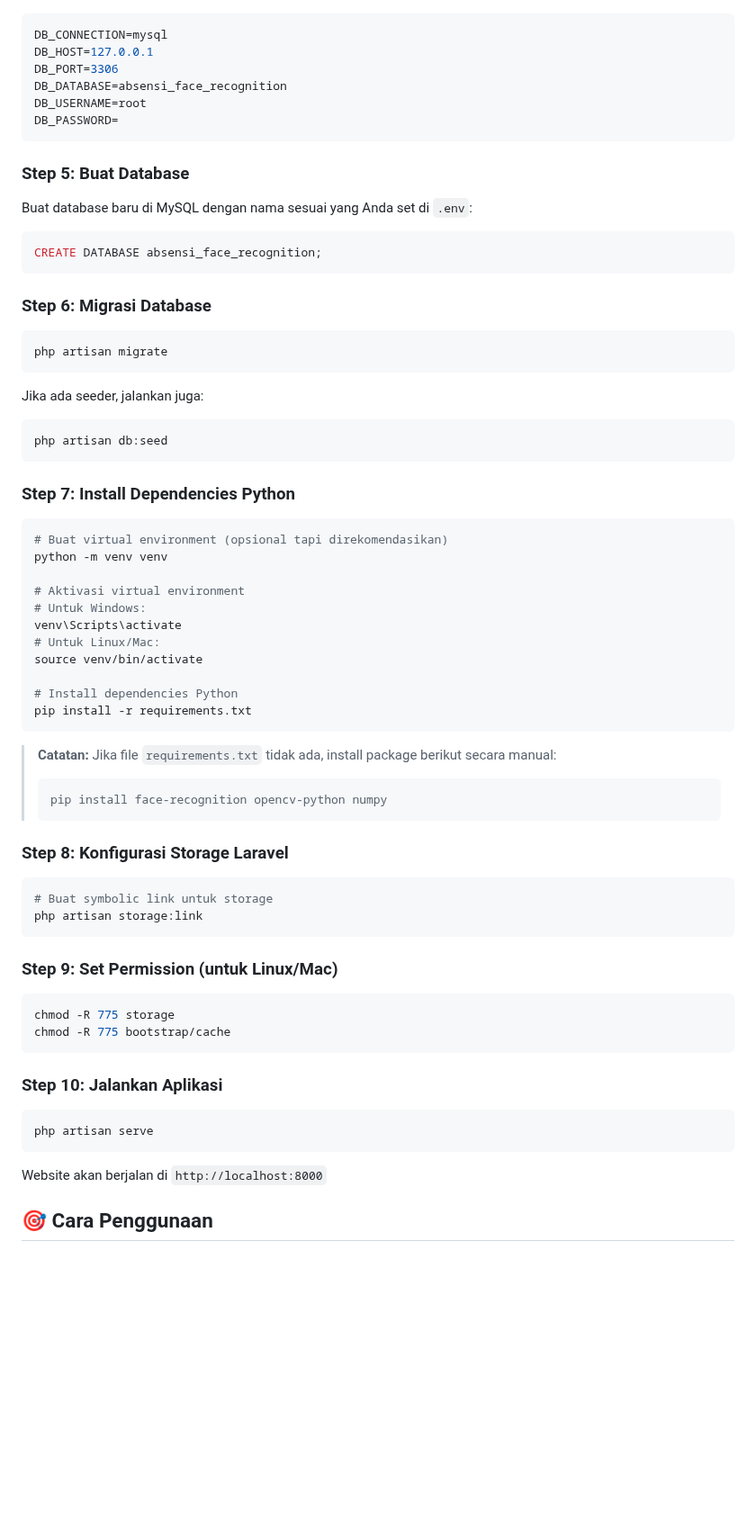
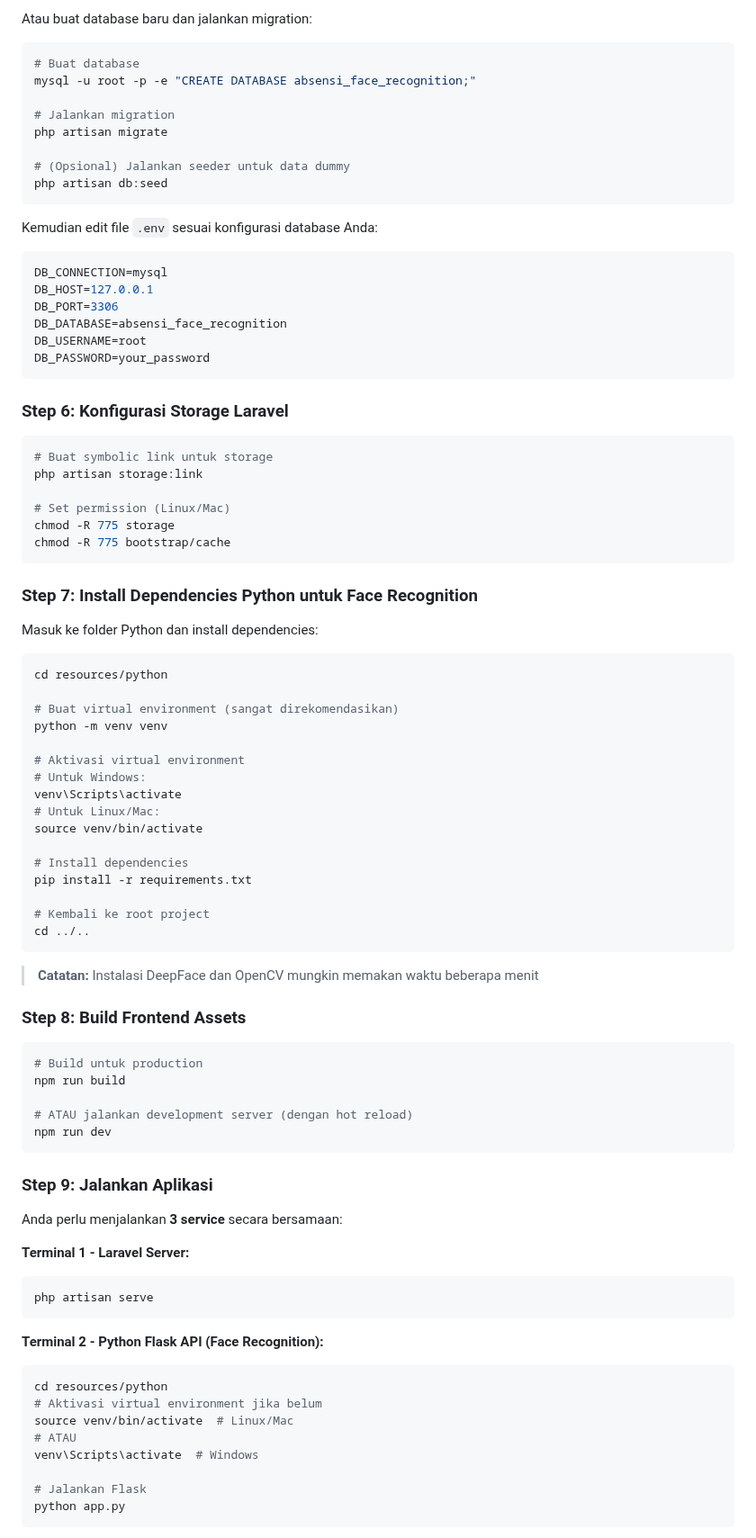
Before and after one commit to krompium/website-sistem-absensi-face-recognition, a Markdown page: README.md, the part around one of its changes. Shown at 90% size. Drawn GitHub-style; blank space fills up the shorter version.

````diff
--- a/README.md
+++ b/README.md
@@ -57,3 +80,17 @@ Buka file `.env` dan sesuaikan konfigurasi database:
+Atau buat database baru dan jalankan migration:
+
+```bash
+# Buat database
+mysql -u root -p -e "CREATE DATABASE absensi_face_recognition;"
+
+# Jalankan migration
+php artisan migrate
+
+# (Opsional) Jalankan seeder untuk data dummy
+php artisan db:seed
+```
+
+Kemudian edit file `.env` sesuai konfigurasi database Anda:
 
 ```env
 DB_CONNECTION=mysql
@@ -61,33 +98,28 @@ DB_HOST=127.0.0.1
 DB_PORT=3306
 DB_DATABASE=absensi_face_recognition
 DB_USERNAME=root
-DB_PASSWORD=
+DB_PASSWORD=your_password
 ```
 
-### Step 5: Buat Database
+### Step 6: Konfigurasi Storage Laravel
 
-Buat database baru di MySQL dengan nama sesuai yang Anda set di `.env`:
+```bash
+# Buat symbolic link untuk storage
+php artisan storage:link
 
-```sql
-CREATE DATABASE absensi_face_recognition;
+# Set permission (Linux/Mac)
+chmod -R 775 storage
+chmod -R 775 bootstrap/cache
 ```
 
-### Step 6: Migrasi Database
+### Step 7: Install Dependencies Python untuk Face Recognition
+
+Masuk ke folder Python dan install dependencies:
 
 ```bash
-php artisan migrate
-```
+cd resources/python
 
-Jika ada seeder, jalankan juga:
-
-```bash
-php artisan db:seed
-```
-
-### Step 7: Install Dependencies Python
-
-```bash
-# Buat virtual environment (opsional tapi direkomendasikan)
+# Buat virtual environment (sangat direkomendasikan)
 python -m venv venv
 
 # Aktivasi virtual environment
@@ -96,36 +128,43 @@ venv\Scripts\activate
 # Untuk Linux/Mac:
 source venv/bin/activate
 
-# Install dependencies Python
+# Install dependencies
 pip install -r requirements.txt
+
+# Kembali ke root project
+cd ../..
 ```
 
-> **Catatan:** Jika file `requirements.txt` tidak ada, install package berikut secara manual:
-> ```bash
-> pip install face-recognition opencv-python numpy
-> ```
+> **Catatan:** Instalasi DeepFace dan OpenCV mungkin memakan waktu beberapa menit
 
-### Step 8: Konfigurasi Storage Laravel
+### Step 8: Build Frontend Assets
 
 ```bash
-# Buat symbolic link untuk storage
-php artisan storage:link
+# Build untuk production
+npm run build
+
+# ATAU jalankan development server (dengan hot reload)
+npm run dev
 ```
 
-### Step 9: Set Permission (untuk Linux/Mac)
+### Step 9: Jalankan Aplikasi
 
-```bash
-chmod -R 775 storage
-chmod -R 775 bootstrap/cache
-```
+Anda perlu menjalankan **3 service** secara bersamaan:
 
-### Step 10: Jalankan Aplikasi
-
+**Terminal 1 - Laravel Server:**
 ```bash
 php artisan serve
 ```
 
-Website akan berjalan di `http://localhost:8000`
+**Terminal 2 - Python Flask API (Face Recognition):**
+```bash
+cd resources/python
+# Aktivasi virtual environment jika belum
+source venv/bin/activate  # Linux/Mac
+# ATAU
+venv\Scripts\activate  # Windows
 
-## 🎯 Cara Penggunaan
+# Jalankan Flask
+python app.py
+```
 
````
Also changed, not shown: other parts of README.md (+186 -58 lines).
